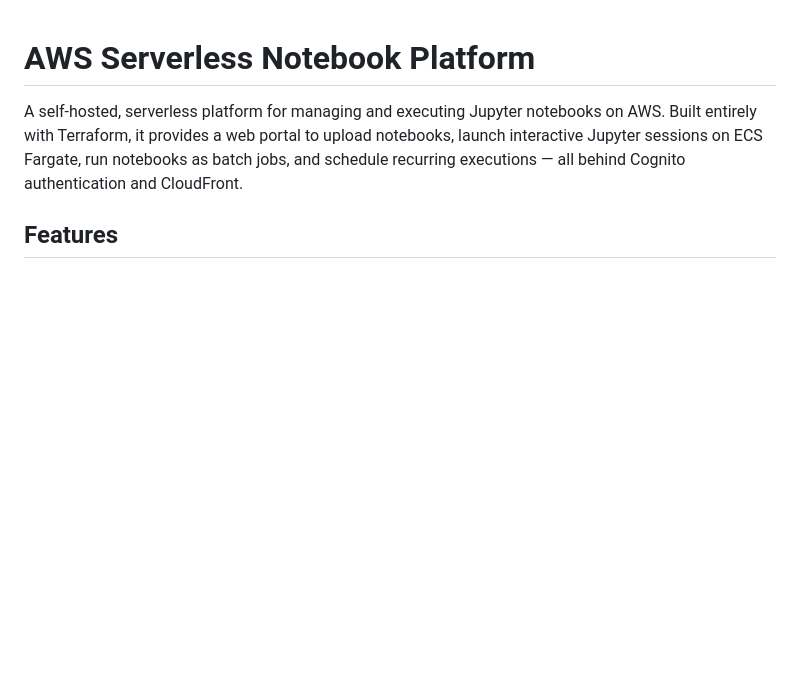
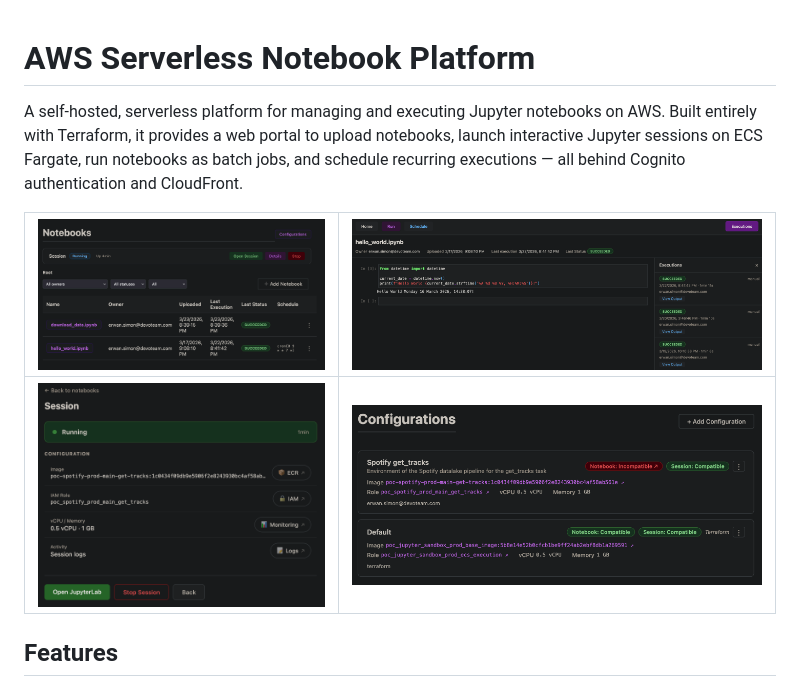
Before and after one commit to erwan-simon/aws-serverless-notebook-platform, a Markdown page: README.md, the part around the change. Rendered like a GitHub page; pictures changed too: docs/screenshots/configurations.png (added), docs/screenshots/notebook.png (added), docs/screenshots/notebooks_list.png (added); blank space fills up the shorter version.

Commit message:
added images in README

```diff
--- a/README.md
+++ b/README.md
@@ -1,6 +1,10 @@
 # AWS Serverless Notebook Platform
 
 A self-hosted, serverless platform for managing and executing Jupyter notebooks on AWS. Built entirely with Terraform, it provides a web portal to upload notebooks, launch interactive Jupyter sessions on ECS Fargate, run notebooks as batch jobs, and schedule recurring executions — all behind Cognito authentication and CloudFront.
+
+| ![Notebooks list](docs/screenshots/notebooks_list.png) | ![Notebook viewer](docs/screenshots/notebook.png) |
+|:---:|:---:|
+| ![Interactive session](docs/screenshots/session.png) | ![Configurations](docs/screenshots/configurations.png) |
 
 ## Features
 
```
